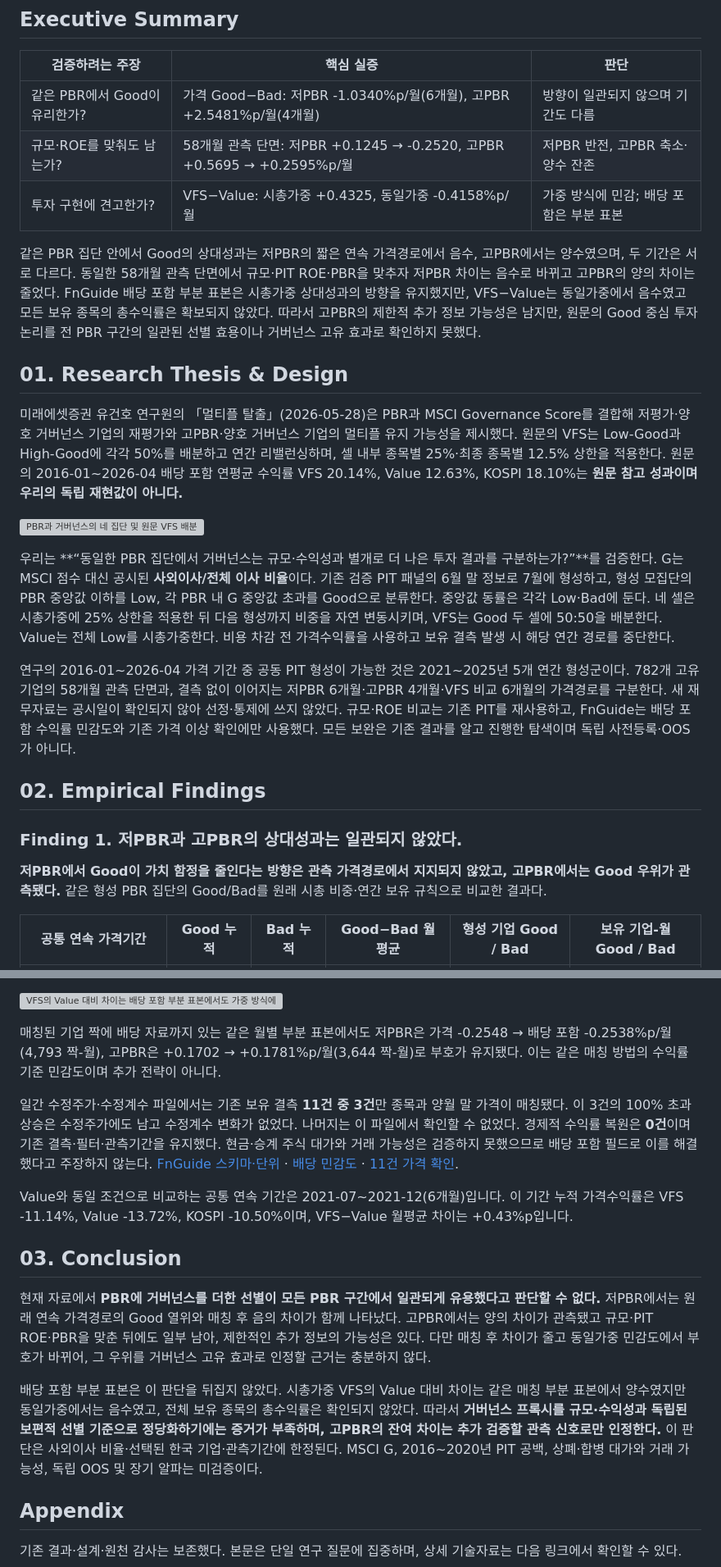
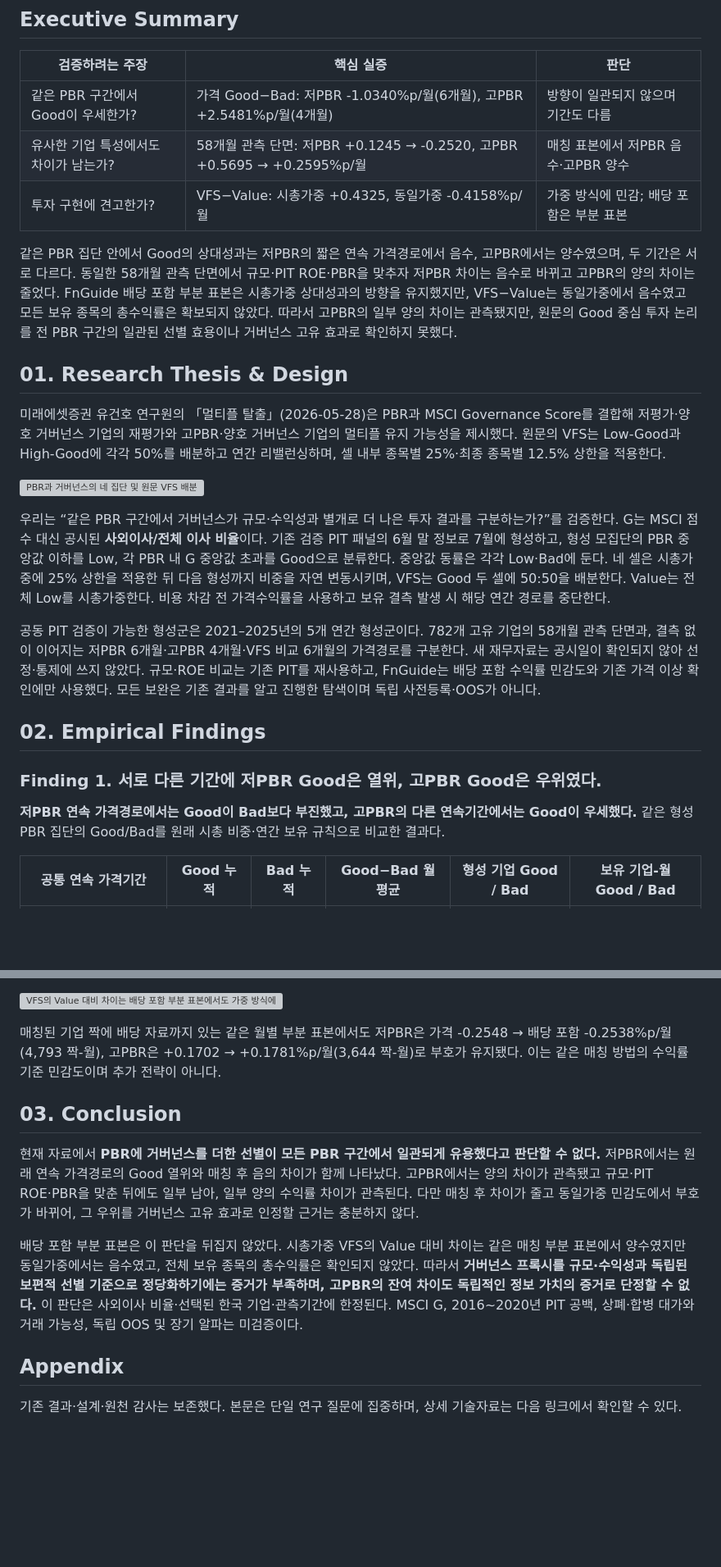
Before and after one commit to bucheoncityboy/mirae-governance-vfs-research, a Markdown page: reports/RESEARCH_REPORT.md, 2 parts joined by grey strips. Shown at 82% size. Rendered like a GitHub page; blank space fills up the shorter version; grey boxes are pictures that could not be loaded.

Commit message:
Narrow VFS claims to defensible evidence; retain adverse results and audit

```diff
--- a/reports/RESEARCH_REPORT.md
+++ b/reports/RESEARCH_REPORT.md
@@ -6,27 +6,27 @@
 
 | 검증하려는 주장 | 핵심 실증 | 판단 |
 | --- | --- | --- |
-| 같은 PBR에서 Good이 유리한가? | 가격 Good−Bad: 저PBR -1.0340%p/월(6개월), 고PBR +2.5481%p/월(4개월) | 방향이 일관되지 않으며 기간도 다름 |
-| 규모·ROE를 맞춰도 남는가? | 58개월 관측 단면: 저PBR +0.1245 → -0.2520, 고PBR +0.5695 → +0.2595%p/월 | 저PBR 반전, 고PBR 축소·양수 잔존 |
+| 같은 PBR 구간에서 Good이 우세한가? | 가격 Good−Bad: 저PBR -1.0340%p/월(6개월), 고PBR +2.5481%p/월(4개월) | 방향이 일관되지 않으며 기간도 다름 |
+| 유사한 기업 특성에서도 차이가 남는가? | 58개월 관측 단면: 저PBR +0.1245 → -0.2520, 고PBR +0.5695 → +0.2595%p/월 | 매칭 표본에서 저PBR 음수·고PBR 양수 |
 | 투자 구현에 견고한가? | VFS−Value: 시총가중 +0.4325, 동일가중 -0.4158%p/월 | 가중 방식에 민감; 배당 포함은 부분 표본 |
 
-같은 PBR 집단 안에서 Good의 상대성과는 저PBR의 짧은 연속 가격경로에서 음수, 고PBR에서는 양수였으며, 두 기간은 서로 다르다. 동일한 58개월 관측 단면에서 규모·PIT ROE·PBR을 맞추자 저PBR 차이는 음수로 바뀌고 고PBR의 양의 차이는 줄었다. FnGuide 배당 포함 부분 표본은 시총가중 상대성과의 방향을 유지했지만, VFS−Value는 동일가중에서 음수였고 모든 보유 종목의 총수익률은 확보되지 않았다. 따라서 고PBR의 제한적 추가 정보 가능성은 남지만, 원문의 Good 중심 투자 논리를 전 PBR 구간의 일관된 선별 효용이나 거버넌스 고유 효과로 확인하지 못했다.
+같은 PBR 집단 안에서 Good의 상대성과는 저PBR의 짧은 연속 가격경로에서 음수, 고PBR에서는 양수였으며, 두 기간은 서로 다르다. 동일한 58개월 관측 단면에서 규모·PIT ROE·PBR을 맞추자 저PBR 차이는 음수로 바뀌고 고PBR의 양의 차이는 줄었다. FnGuide 배당 포함 부분 표본은 시총가중 상대성과의 방향을 유지했지만, VFS−Value는 동일가중에서 음수였고 모든 보유 종목의 총수익률은 확보되지 않았다. 따라서 고PBR의 일부 양의 차이는 관측됐지만, 원문의 Good 중심 투자 논리를 전 PBR 구간의 일관된 선별 효용이나 거버넌스 고유 효과로 확인하지 못했다.
 
 ## 01. Research Thesis & Design
 
-미래에셋증권 유건호 연구원의 「멀티플 탈출」(2026-05-28)은 PBR과 MSCI Governance Score를 결합해 저평가·양호 거버넌스 기업의 재평가와 고PBR·양호 거버넌스 기업의 멀티플 유지 가능성을 제시했다. 원문의 VFS는 Low-Good과 High-Good에 각각 50%를 배분하고 연간 리밸런싱하며, 셀 내부 종목별 25%·최종 종목별 12.5% 상한을 적용한다. 원문의 2016-01~2026-04 배당 포함 연평균 수익률 VFS 20.14%, Value 12.63%, KOSPI 18.10%는 **원문 참고 성과이며 우리의 독립 재현값이 아니다.**
+미래에셋증권 유건호 연구원의 「멀티플 탈출」(2026-05-28)은 PBR과 MSCI Governance Score를 결합해 저평가·양호 거버넌스 기업의 재평가와 고PBR·양호 거버넌스 기업의 멀티플 유지 가능성을 제시했다. 원문의 VFS는 Low-Good과 High-Good에 각각 50%를 배분하고 연간 리밸런싱하며, 셀 내부 종목별 25%·최종 종목별 12.5% 상한을 적용한다.
 
 ![PBR과 거버넌스의 네 집단 및 원문 VFS 배분](../outputs/supplement/figures/structure.svg)
 
-우리는 **“동일한 PBR 집단에서 거버넌스는 규모·수익성과 별개로 더 나은 투자 결과를 구분하는가?”**를 검증한다. G는 MSCI 점수 대신 공시된 **사외이사/전체 이사 비율**이다. 기존 검증 PIT 패널의 6월 말 정보로 7월에 형성하고, 형성 모집단의 PBR 중앙값 이하를 Low, 각 PBR 내 G 중앙값 초과를 Good으로 분류한다. 중앙값 동률은 각각 Low·Bad에 둔다. 네 셀은 시총가중에 25% 상한을 적용한 뒤 다음 형성까지 비중을 자연 변동시키며, VFS는 Good 두 셀에 50:50을 배분한다. Value는 전체 Low를 시총가중한다. 비용 차감 전 가격수익률을 사용하고 보유 결측 발생 시 해당 연간 경로를 중단한다.
+우리는 “같은 PBR 구간에서 거버넌스가 규모·수익성과 별개로 더 나은 투자 결과를 구분하는가?”를 검증한다. G는 MSCI 점수 대신 공시된 **사외이사/전체 이사 비율**이다. 기존 검증 PIT 패널의 6월 말 정보로 7월에 형성하고, 형성 모집단의 PBR 중앙값 이하를 Low, 각 PBR 내 G 중앙값 초과를 Good으로 분류한다. 중앙값 동률은 각각 Low·Bad에 둔다. 네 셀은 시총가중에 25% 상한을 적용한 뒤 다음 형성까지 비중을 자연 변동시키며, VFS는 Good 두 셀에 50:50을 배분한다. Value는 전체 Low를 시총가중한다. 비용 차감 전 가격수익률을 사용하고 보유 결측 발생 시 해당 연간 경로를 중단한다.
 
-연구의 2016-01~2026-04 가격 기간 중 공동 PIT 형성이 가능한 것은 2021~2025년 5개 연간 형성군이다. 782개 고유 기업의 58개월 관측 단면과, 결측 없이 이어지는 저PBR 6개월·고PBR 4개월·VFS 비교 6개월의 가격경로를 구분한다. 새 재무자료는 공시일이 확인되지 않아 선정·통제에 쓰지 않았다. 규모·ROE 비교는 기존 PIT를 재사용하고, FnGuide는 배당 포함 수익률 민감도와 기존 가격 이상 확인에만 사용했다. 모든 보완은 기존 결과를 알고 진행한 탐색이며 독립 사전등록·OOS가 아니다.
+공동 PIT 검증이 가능한 형성군은 2021–2025년의 5개 연간 형성군이다. 782개 고유 기업의 58개월 관측 단면과, 결측 없이 이어지는 저PBR 6개월·고PBR 4개월·VFS 비교 6개월의 가격경로를 구분한다. 새 재무자료는 공시일이 확인되지 않아 선정·통제에 쓰지 않았다. 규모·ROE 비교는 기존 PIT를 재사용하고, FnGuide는 배당 포함 수익률 민감도와 기존 가격 이상 확인에만 사용했다. 모든 보완은 기존 결과를 알고 진행한 탐색이며 독립 사전등록·OOS가 아니다.
 
 ## 02. Empirical Findings
 
-### Finding 1. 저PBR과 고PBR의 상대성과는 일관되지 않았다.
+### Finding 1. 서로 다른 기간에 저PBR Good은 열위, 고PBR Good은 우위였다.
 
-**저PBR에서 Good이 가치 함정을 줄인다는 방향은 관측 가격경로에서 지지되지 않았고, 고PBR에서는 Good 우위가 관측됐다.** 같은 형성 PBR 집단의 Good/Bad를 원래 시총 비중·연간 보유 규칙으로 비교한 결과다.
+**저PBR 연속 가격경로에서는 Good이 Bad보다 부진했고, 고PBR의 다른 연속기간에서는 Good이 우세했다.** 같은 형성 PBR 집단의 Good/Bad를 원래 시총 비중·연간 보유 규칙으로 비교한 결과다.
 
 | 공통 연속 가격기간 | Good 누적 | Bad 누적 | Good−Bad 월평균 | 형성 기업 Good / Bad | 보유 기업-월 Good / Bad |
 | --- | --- | --- | --- | --- | --- |
@@ -83,15 +81,11 @@ FnGuide의 **KR_return_cash_dividend_included_pct**를 100으로 나눠 사용
 
 매칭된 기업 짝에 배당 자료까지 있는 같은 월별 부분 표본에서도 저PBR은 가격 -0.2548 → 배당 포함 -0.2538%p/월(4,793 짝-월), 고PBR은 +0.1702 → +0.1781%p/월(3,644 짝-월)로 부호가 유지됐다. 이는 같은 매칭 방법의 수익률 기준 민감도이며 추가 전략이 아니다.
 
-일간 수정주가·수정계수 파일에서는 기존 보유 결측 **11건 중 3건**만 종목과 양월 말 가격이 매칭됐다. 이 3건의 100% 초과 상승은 수정주가에도 남고 수정계수 변화가 없었다. 나머지는 이 파일에서 확인할 수 없었다. 경제적 수익률 복원은 **0건**이며 기존 결측·필터·관측기간을 유지했다. 현금·승계 주식 대가와 거래 가능성은 검증하지 못했으므로 배당 포함 필드로 이를 해결했다고 주장하지 않는다. [FnGuide 스키마·단위](../outputs/supplement/source_schema.json) · [배당 민감도](../outputs/supplement/dividend_monthly.csv) · [11건 가격 확인](../outputs/supplement/daily_event_audit.csv).
-
-Value와 동일 조건으로 비교하는 공통 연속 기간은 2021-07~2021-12(6개월)입니다. 이 기간 누적 가격수익률은 VFS -11.14%, Value -13.72%, KOSPI -10.50%이며, VFS−Value 월평균 차이는 +0.43%p입니다.
-
 ## 03. Conclusion
 
-현재 자료에서 **PBR에 거버넌스를 더한 선별이 모든 PBR 구간에서 일관되게 유용했다고 판단할 수 없다.** 저PBR에서는 원래 연속 가격경로의 Good 열위와 매칭 후 음의 차이가 함께 나타났다. 고PBR에서는 양의 차이가 관측됐고 규모·PIT ROE·PBR을 맞춘 뒤에도 일부 남아, 제한적인 추가 정보의 가능성은 있다. 다만 매칭 후 차이가 줄고 동일가중 민감도에서 부호가 바뀌어, 그 우위를 거버넌스 고유 효과로 인정할 근거는 충분하지 않다.
+현재 자료에서 **PBR에 거버넌스를 더한 선별이 모든 PBR 구간에서 일관되게 유용했다고 판단할 수 없다.** 저PBR에서는 원래 연속 가격경로의 Good 열위와 매칭 후 음의 차이가 함께 나타났다. 고PBR에서는 양의 차이가 관측됐고 규모·PIT ROE·PBR을 맞춘 뒤에도 일부 남아, 일부 양의 수익률 차이가 관측된다. 다만 매칭 후 차이가 줄고 동일가중 민감도에서 부호가 바뀌어, 그 우위를 거버넌스 고유 효과로 인정할 근거는 충분하지 않다.
 
-배당 포함 부분 표본은 이 판단을 뒤집지 않았다. 시총가중 VFS의 Value 대비 차이는 같은 매칭 부분 표본에서 양수였지만 동일가중에서는 음수였고, 전체 보유 종목의 총수익률은 확인되지 않았다. 따라서 **거버넌스 프록시를 규모·수익성과 독립된 보편적 선별 기준으로 정당화하기에는 증거가 부족하며, 고PBR의 잔여 차이는 추가 검증할 관측 신호로만 인정한다.** 이 판단은 사외이사 비율·선택된 한국 기업·관측기간에 한정된다. MSCI G, 2016~2020년 PIT 공백, 상폐·합병 대가와 거래 가능성, 독립 OOS 및 장기 알파는 미검증이다.
+배당 포함 부분 표본은 이 판단을 뒤집지 않았다. 시총가중 VFS의 Value 대비 차이는 같은 매칭 부분 표본에서 양수였지만 동일가중에서는 음수였고, 전체 보유 종목의 총수익률은 확인되지 않았다. 따라서 **거버넌스 프록시를 규모·수익성과 독립된 보편적 선별 기준으로 정당화하기에는 증거가 부족하며, 고PBR의 잔여 차이도 독립적인 정보 가치의 증거로 단정할 수 없다.** 이 판단은 사외이사 비율·선택된 한국 기업·관측기간에 한정된다. MSCI G, 2016~2020년 PIT 공백, 상폐·합병 대가와 거래 가능성, 독립 OOS 및 장기 알파는 미검증이다.
 
 ## Appendix
 
```
Also changed, not shown: other parts of reports/RESEARCH_REPORT.md (+4 -6 lines).
